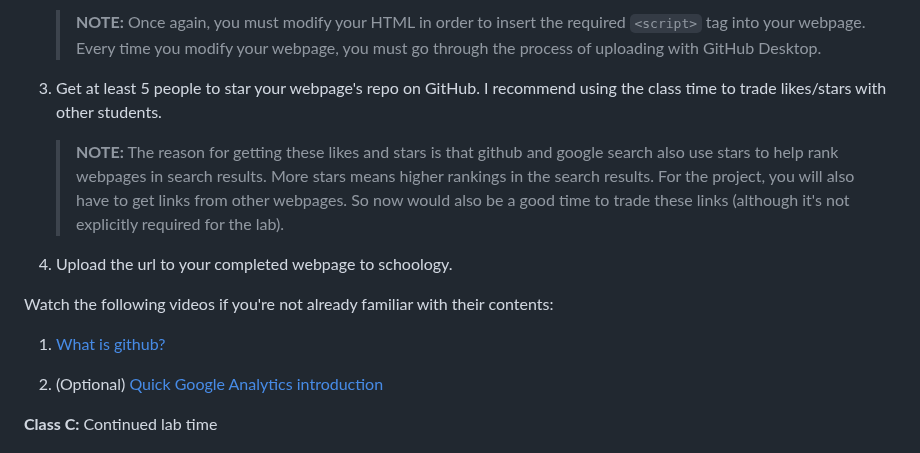
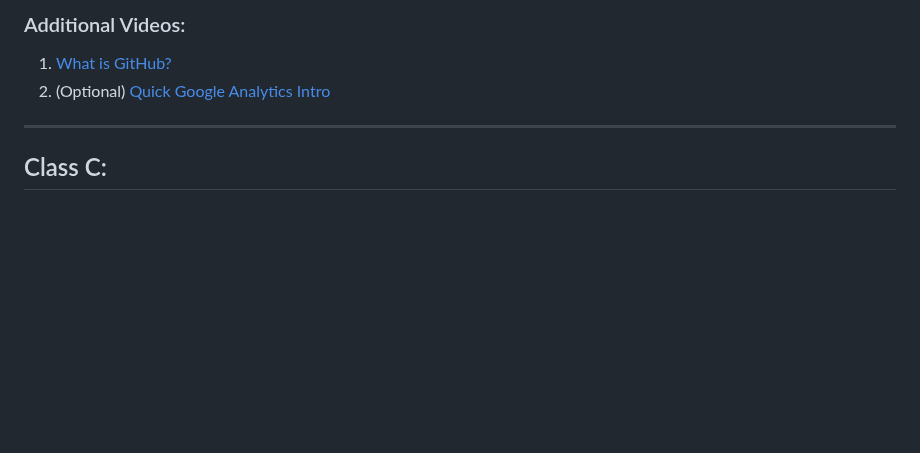
Before and after one commit to teacher-aj/HeschelCS, a Markdown page: topic_00_HTML/README.md, the part around one of its changes. Rendered like a GitHub page; blank space fills up the shorter version.

```diff
--- a/topic_00_HTML/README.md
+++ b/topic_00_HTML/README.md
@@ -90,23 +80,10 @@ even if that means just trying random stuff until it works.
 
-   > **NOTE:**
-   > Once again, you must modify your HTML in order to insert the required `<script>` tag into your webpage.
-   > Every time you modify your webpage, you must go through the process of uploading with GitHub Desktop.
+### Additional Videos:
 
-1. Get at least 5 people to star your webpage's repo on GitHub. I recommend using the class time to trade likes/stars with other students.
+1. [What is GitHub?](https://www.youtube.com/watch?v=w3jLJU7DT5E)
+2. (Optional) [Quick Google Analytics Intro](https://www.youtube.com/watch?v=RL61v47WyHs)
 
-   > **NOTE:**
-   > The reason for getting these likes and stars is that github and google search also use stars to help rank webpages in search results.
-   > More stars means higher rankings in the search results.
-   > For the project, you will also have to get links from other webpages.
-   > So now would also be a good time to trade these links (although it's not explicitly required for the lab).
+---
 
-1. Upload the url to your completed webpage to schoology.
-
-Watch the following videos if you're not already familiar with their contents:
-
-1. [What is github?](https://www.youtube.com/watch?v=w3jLJU7DT5E)
-
-1. (Optional) [Quick Google Analytics introduction](https://www.youtube.com/watch?v=RL61v47WyHs)
-
-**Class C:**
+## Class C:
 Continued lab time
```
Also changed, not shown: other parts of topic_00_HTML/README.md (+51 -61 lines).
